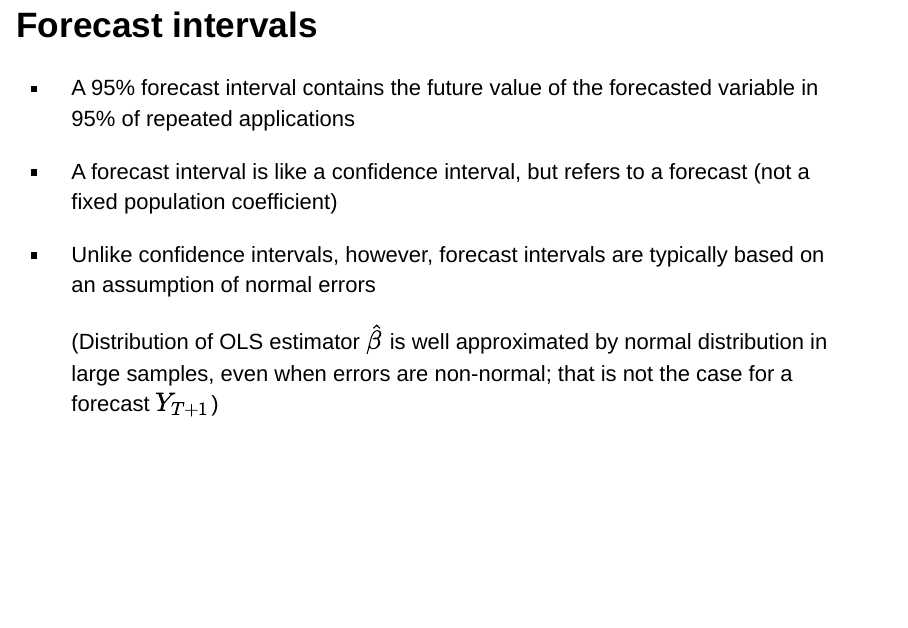
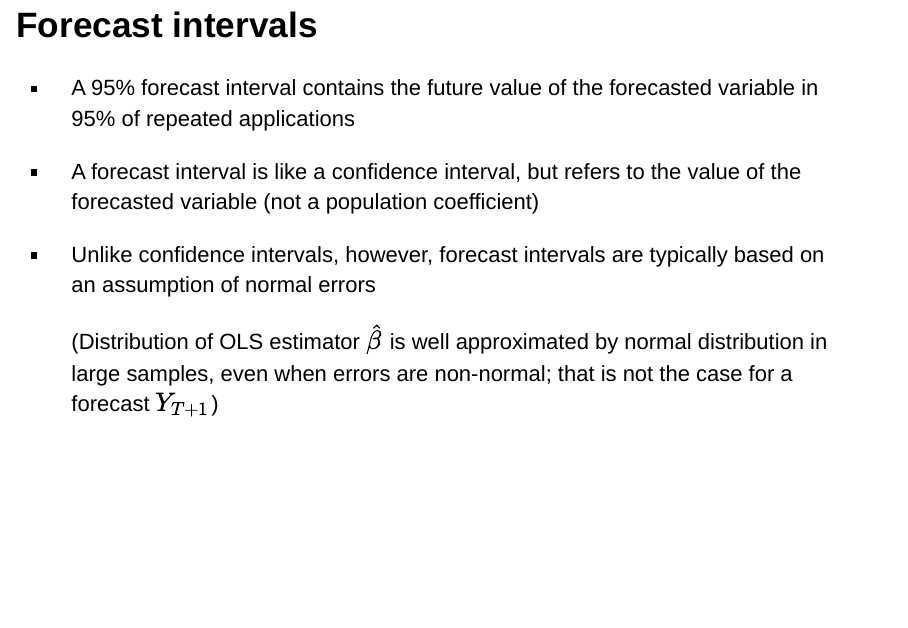
Before and after one commit to jspbag/RHUL-EC2208-lecture9, an R Markdown document (index.Rmd): page 6 of 19. Rendered offline with R 4.5, knitr and Pandoc, with nearby package versions; drawn as Slidy slides in place of the format the file asks for; some code elsewhere in the file could not run offline.

Commit message:
Updated slides

```diff
--- a/index.Rmd
+++ b/index.Rmd
@@ -80,7 +80,7 @@ library(dynlm) # Load dynlm to estimate higher-order autoregressions
 
 - A 95% forecast interval contains the future value of the forecasted variable in 95% of repeated applications
 
-- A forecast interval is like a confidence interval, but refers to a forecast (not a fixed population coefficient)
+- A forecast interval is like a confidence interval, but refers to the value of the forecasted variable (not a population coefficient)
 
 - Unlike confidence intervals, however, forecast intervals are typically based on an assumption of normal errors
 
```
Also changed, not shown: index.html.
